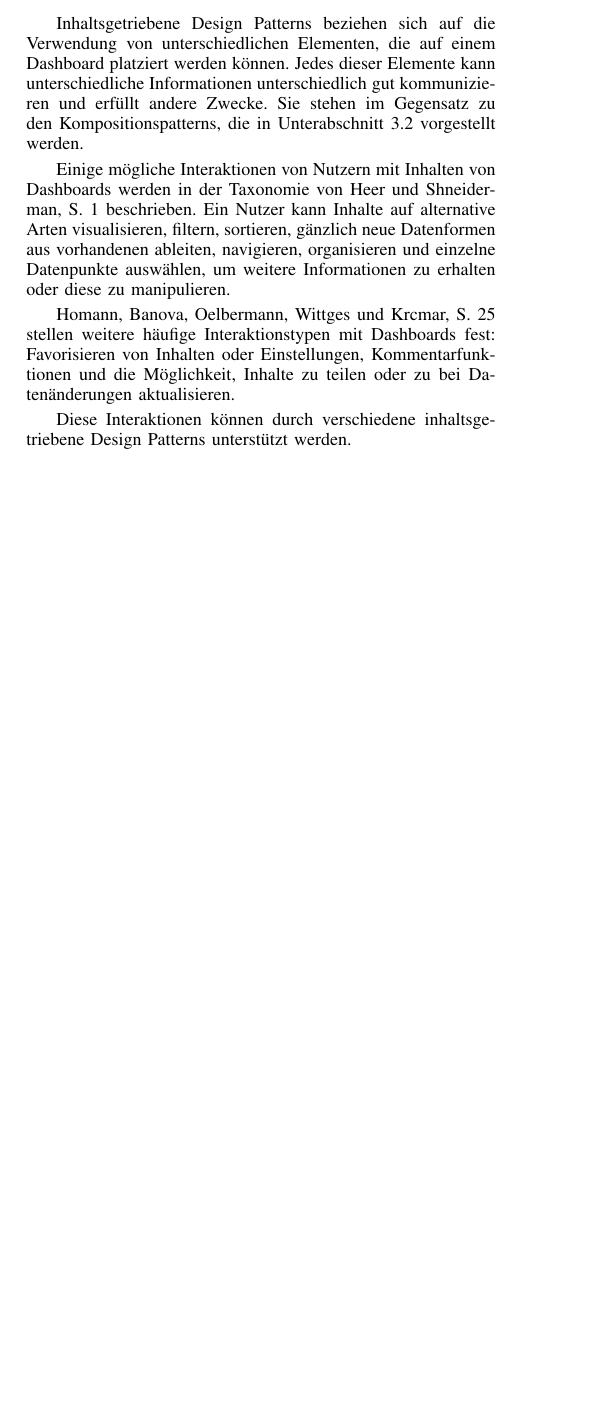
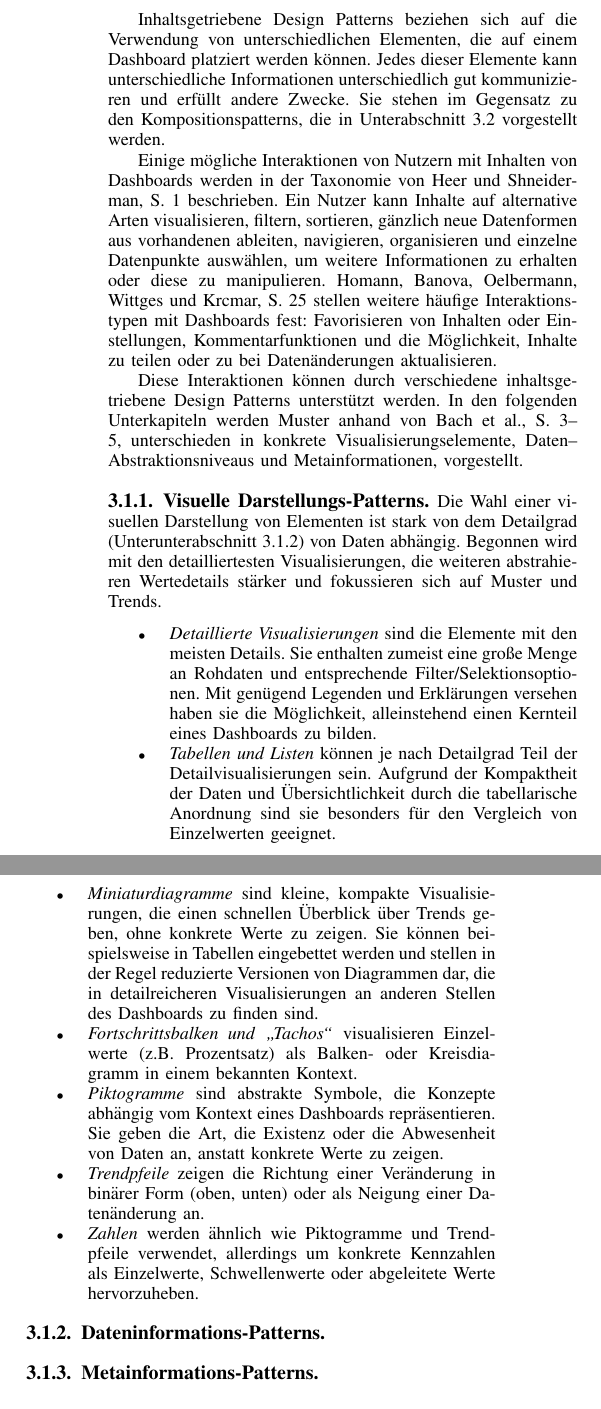
Before and after one commit to YanWittmann/hsma-wia-seminararbeit-SS24, a LaTeX paper (seminararbeit.tex, which reads design-patterns.tex): part of one column of page 1 of 2 before the commit and two parts of the columns of page 2 of 2 after it, the two joined at a grey line, cut so that both start at the same text, the shorter picture padded with empty space. Compiled offline with pdfLaTeX.

Commit message:
Visuelle Darstellungs-Patterns
Signed-off-by: Yan Wittmann <mail@yanwittmann.de>

```diff
--- a/design-patterns.tex
+++ b/design-patterns.tex
@@ -26,11 +28,65 @@ Sie stehen im Gegensatz zu den Kompositionspatterns, die in \autoref{subsec:conp
 
 Einige mögliche Interaktionen von Nutzern mit Inhalten von Dashboards werden in der Taxonomie von \citeauthor[S. 1]{Heer.InteractiveDynamicsVisualAnalysis.2012} beschrieben.
 Ein Nutzer kann Inhalte auf alternative Arten visualisieren, filtern, sortieren, gänzlich neue Datenformen aus vorhandenen ableiten, navigieren, organisieren und einzelne Datenpunkte auswählen, um weitere Informationen zu erhalten oder diese zu manipulieren.
-
 \citeauthor[S. 25]{MarcusHomannVassilenaBanovaPaulOelbermannHolgerWittgesandHelmutKrcmar.TowardsUserInterfaceComponentsforDashboardApplicationsonSmartphones.2013} stellen weitere häufige Interaktionstypen mit Dashboards fest:
 Favorisieren von Inhalten oder Einstellungen, Kommentarfunktionen und die Möglichkeit, Inhalte zu teilen oder zu bei Datenänderungen aktualisieren.
 
 Diese Interaktionen können durch verschiedene inhaltsgetriebene Design Patterns unterstützt werden.
+In den folgenden Unterkapiteln werden Muster anhand von \citeauthor[S. 3--5]{Bach.DashboardDesignPatterns.2023}, unterschieden in konkrete Visualisierungselemente, Daten--Abstraktionsniveaus und Metainformationen, vorgestellt.
+
+\subsubsection{Visuelle Darstellungs-Patterns}
+
+Die Wahl einer visuellen Darstellung von Elementen ist stark von dem Detailgrad (\autoref{subsubsec:data-information-patterns}) von Daten abhängig.
+Begonnen wird mit den detailliertesten Visualisierungen, die weiteren abstrahieren Wertedetails stärker und fokussieren sich auf Muster und Trends.
+
+\begin{itemize}
+    \item \emph{Detaillierte Visualisierungen} sind die Elemente mit den meisten Details.
+    Sie enthalten zumeist eine große Menge an Rohdaten und entsprechende Filter/Selektionsoptionen.
+    Mit genügend Legenden und Erklärungen versehen haben sie die Möglichkeit, alleinstehend einen Kernteil eines Dashboards zu bilden.
+    \item \emph{Tabellen und Listen} können je nach Detailgrad Teil der Detailvisualisierungen sein.
+    Aufgrund der Kompaktheit der Daten und Übersichtlichkeit durch die tabellarische Anordnung sind sie besonders für den Vergleich von Einzelwerten geeignet.
+\end{itemize}
+
+\begin{itemize}
+    \item \emph{Miniaturdiagramme} sind kleine, kompakte Visualisierungen, die einen schnellen Überblick über Trends geben, ohne konkrete Werte zu zeigen.
+    Sie können beispielsweise in Tabellen eingebettet werden und stellen in der Regel reduzierte Versionen von Diagrammen dar, die in detailreicheren Visualisierungen an anderen Stellen des Dashboards zu finden sind.
+    \item \emph{Fortschrittsbalken und "`Tachos"'} visualisieren Einzelwerte (z.B.\ Prozentsatz) als Balken- oder Kreisdiagramm in einem bekannten Kontext.
+    \item \emph{Piktogramme} sind abstrakte Symbole, die Konzepte abhängig vom Kontext eines Dashboards repräsentieren.
+    Sie geben die Art, die Existenz oder die Abwesenheit von Daten an, anstatt konkrete Werte zu zeigen.
+    \item \emph{Trendpfeile} zeigen die Richtung einer Veränderung in binärer Form (oben, unten) oder als Neigung einer Datenänderung an.
+    \item \emph{Zahlen} werden ähnlich wie Piktogramme und Trendpfeile verwendet, allerdings um konkrete Kennzahlen als Einzelwerte, Schwellenwerte oder abgeleitete Werte hervorzuheben.
+\end{itemize}
+
+\subsubsection{Dateninformations-Patterns}\label{subsubsec:data-information-patterns}
+
+% Diese konzentrieren sich auf die Art der präsentierten Informationen.
+% Sie reichen von detaillierten Datensätzen, die einen umfassenden Einblick gewähren, bis hin zu abstrahierten Formen, die die Informationsmenge reduzieren und die Kernaussagen hervorheben.
+
+% \begin{itemize}
+%     \item \emph{Detaillierte Datensätze:} Diese bieten die umfassendste Sicht auf die Daten und ermöglichen Nutzern, einzelne Werte zu analysieren und zu vergleichen.
+%     Beispiele hierfür sind Tabellen, detaillierte Diagramme oder Listen.
+%     \item \emph{Aggregation:} Durch Aggregation werden Daten zusammengefasst, um Trends und Muster aufzuzeigen.
+%     Beispiele sind Summen, Durchschnittswerte oder Medianwerte.
+%     \item \emph{Filterung:} Filterung ermöglicht es Nutzern, sich auf bestimmte Teilmengen der Daten zu konzentrieren, um relevante Informationen schneller zu finden.
+%     \item \emph{Abgeleitete Werte:} Abgeleitete Werte sind Kennzahlen, die aus den Rohdaten berechnet werden, um zusätzliche Einblicke zu gewinnen.
+%     Beispiele sind Wachstumsraten, prozentuale Veränderungen oder Kennzahlen.
+%     \item \emph{Schwellenwerte:} Schwellenwerte kennzeichnen bestimmte Zustände oder Werte, die eine besondere Bedeutung haben, wie z.B.\ "`gut"' oder "`schlecht"'.
+%     Sie helfen Nutzern, kritische Bereiche zu identifizieren und schnell auf Veränderungen zu reagieren.
+%     \item \emph{Einzelwerte:} Einzelwerte, wie z.B.\ der letzte Wert einer Zeitreihe, können hervorgehoben werden, um den aktuellen Stand zu verdeutlichen.
+% \end{itemize}
+
+\subsubsection{Metainformations-Patterns}
+
+% Metainformationen liefern Kontext und Erklärungen zu den dargestellten Daten.
+% Sie helfen Nutzern, die Informationen besser zu verstehen und einzuordnen.
+
+% \begin{itemize}
+%     \item \emph{Datenquellen:} Die Angabe der Datenquellen schafft Transparenz und ermöglicht es Nutzern, die Glaubwürdigkeit der Daten zu beurteilen.
+%     \item \emph{Haftungsausschlüsse:} Haftungsausschlüsse informieren über die Verarbeitung der Daten und den Kontext, in dem sie erhoben wurden.
+%     \item \emph{Datenbeschreibungen:} Datenbeschreibungen erklären, was auf dem Dashboard dargestellt wird und welche Bedeutung die einzelnen Elemente haben.
+%     \item \emph{Aktualisierungsinformationen:} Zeitstempel zeigen an, wann die Daten zuletzt aktualisiert wurden.
+%     \item \emph{Annotationen:} Annotationen sind zusätzliche grafische Elemente, die vom Designer hinzugefügt werden, um bestimmte Punkte, Veränderungen oder Entwicklungen hervorzuheben.
+% \end{itemize}
 
 \subsection{Kompositionsbasierte Design Patterns}\label{subsec:conposition-design-patterns}
 
```
Also changed, not shown: design-patterns.tex (2 more changed lines).
